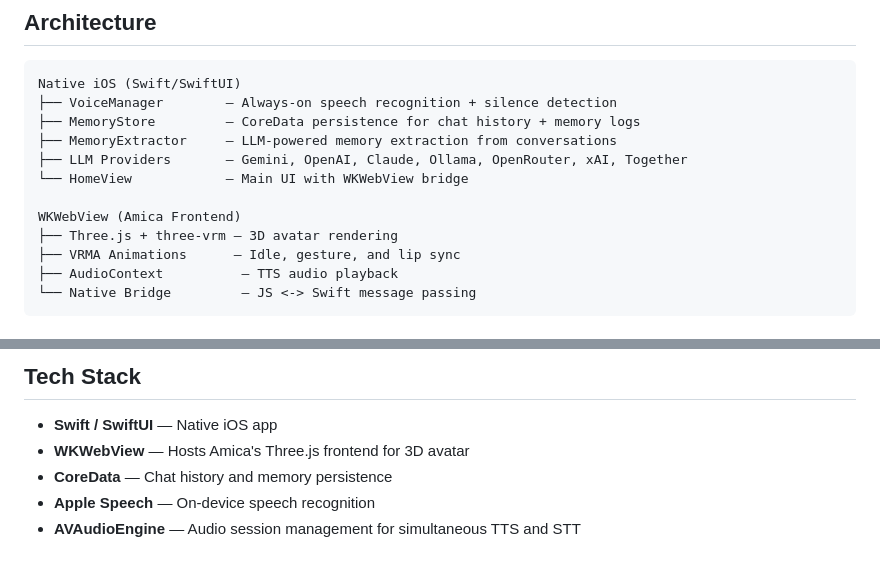
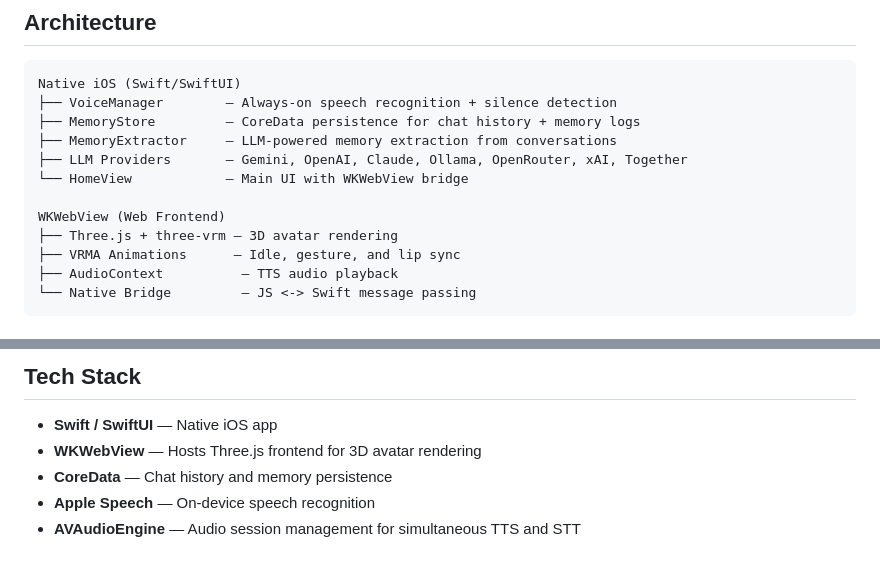
Before and after one commit to apoorvdarshan/scowld, a Markdown page: README.md, 2 parts joined by grey strips. GitHub-like rendering.

Commit message:
Remove Amica references from README

```diff
--- a/README.md
+++ b/README.md
@@ -32,7 +32,7 @@ Native iOS (Swift/SwiftUI)
 ├── LLM Providers       — Gemini, OpenAI, Claude, Ollama, OpenRouter, xAI, Together
 └── HomeView            — Main UI with WKWebView bridge
 
-WKWebView (Amica Frontend)
+WKWebView (Web Frontend)
 ├── Three.js + three-vrm — 3D avatar rendering
 ├── VRMA Animations      — Idle, gesture, and lip sync
 ├── AudioContext          — TTS audio playback
@@ -76,7 +76,7 @@ The AI automatically extracts important details from conversations and stores th
 ## Tech Stack
 
 - **Swift / SwiftUI** — Native iOS app
-- **WKWebView** — Hosts Amica's Three.js frontend for 3D avatar
+- **WKWebView** — Hosts Three.js frontend for 3D avatar rendering
 - **CoreData** — Chat history and memory persistence
 - **Apple Speech** — On-device speech recognition
 - **AVAudioEngine** — Audio session management for simultaneous TTS and STT
```
